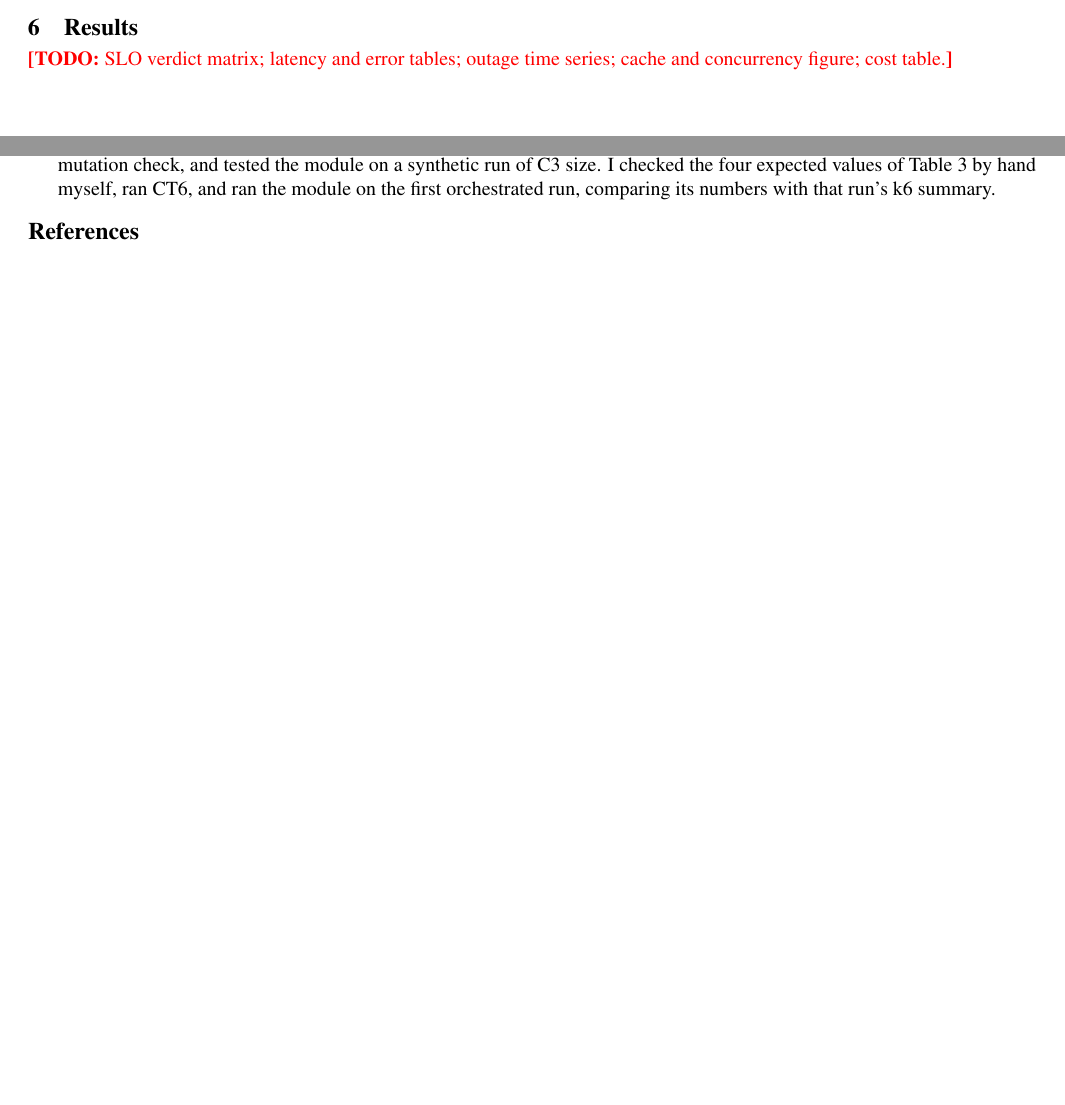
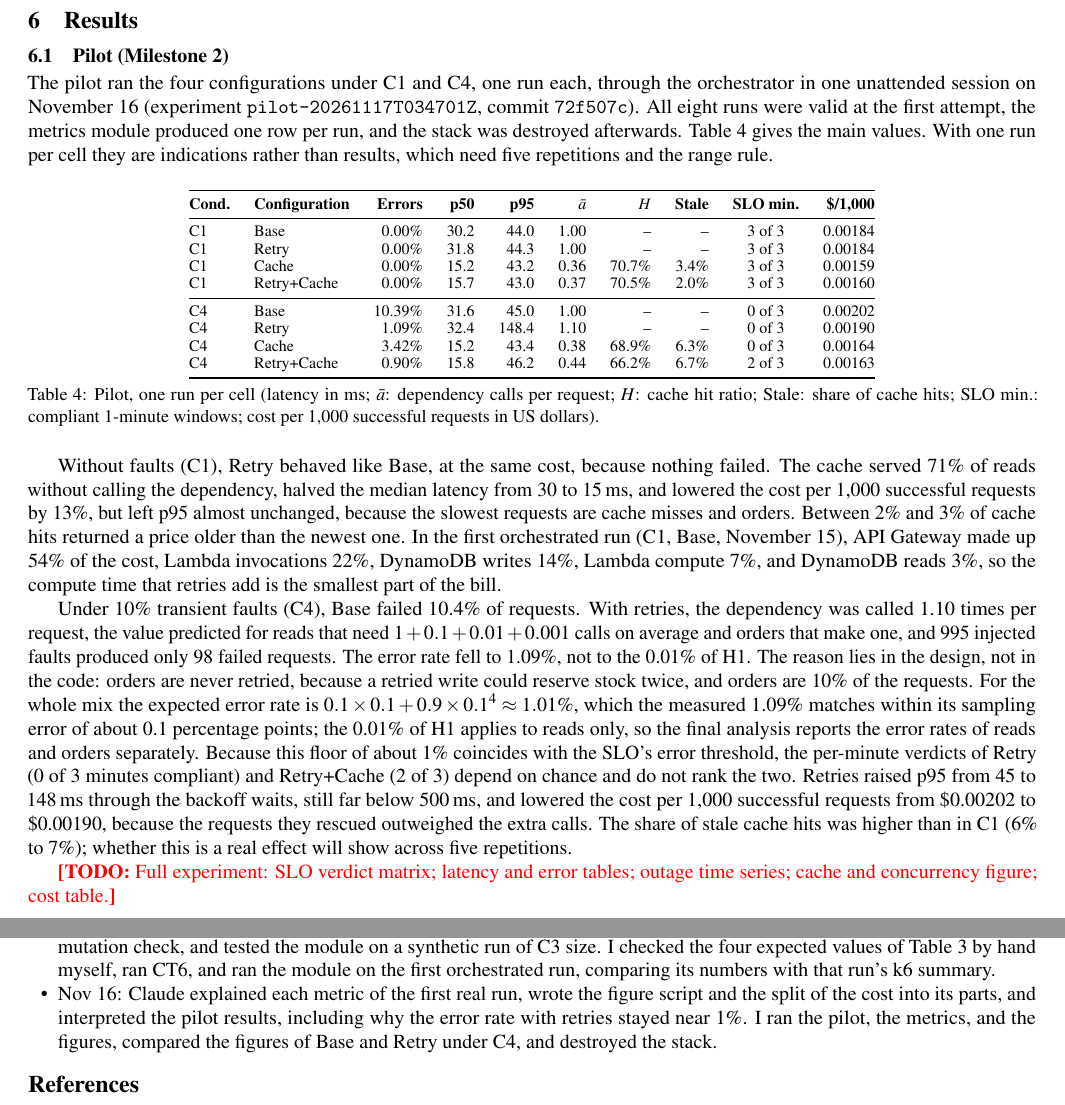
Before and after one commit to MATHEW-SHERENI/Reliability_of_serverless_webApplications, a LaTeX document (report/final_report.tex): two parts of pages 7 and 10 of 10 before the commit and two parts of pages 8 and 11 of 11 after it, joined at a grey line, cut so that both start at the same text, the shorter picture padded with empty space. Compiled offline with pdfLaTeX.

Commit message:
Day 17: pilot of 8 runs (C1, C4 x 4 configurations), all valid; results in report

```diff
--- a/report/final_report.tex
+++ b/report/final_report.tex
@@ -708,8 +714,71 @@ cached), written by me.}
 
 % =====================================================================
 \section{Results}
-\todo{SLO verdict matrix; latency and error tables; outage time series;
-cache and concurrency figure; cost table.}
+\subsection{Pilot (Milestone 2)}
+The pilot ran the four configurations under C1 and C4, one run each, through
+the orchestrator in one unattended session on November 16 (experiment
+\texttt{pilot-20261117T034701Z}, commit \texttt{72f507c}). All eight runs were
+valid at the first attempt, the metrics module produced one row per run, and
+the stack was destroyed afterwards. Table~\ref{tab:pilot} gives the main
+values. With one run per cell they are indications rather than results, which
+need five repetitions and the range rule.
+
+\begin{table}[h]
+\centering
+\footnotesize
+\begin{tabular}{@{}llrrrrrrcr@{}}
+\toprule
+\textbf{Cond.} & \textbf{Configuration} & \textbf{Errors} & \textbf{p50} & \textbf{p95}
+  & $\bar{a}$ & $H$ & \textbf{Stale} & \textbf{SLO min.} & \textbf{\$/1{,}000} \\
+\midrule
+C1 & Base        & 0.00\%  & 30.2 & 44.0  & 1.00 & --     & --    & 3 of 3 & 0.00184 \\
+C1 & Retry       & 0.00\%  & 31.8 & 44.3  & 1.00 & --     & --    & 3 of 3 & 0.00184 \\
+C1 & Cache       & 0.00\%  & 15.2 & 43.2  & 0.36 & 70.7\% & 3.4\% & 3 of 3 & 0.00159 \\
+C1 & Retry+Cache & 0.00\%  & 15.7 & 43.0  & 0.37 & 70.5\% & 2.0\% & 3 of 3 & 0.00160 \\
+\midrule
+C4 & Base        & 10.39\% & 31.6 & 45.0  & 1.00 & --     & --    & 0 of 3 & 0.00202 \\
+C4 & Retry       & 1.09\%  & 32.4 & 148.4 & 1.10 & --     & --    & 0 of 3 & 0.00190 \\
+C4 & Cache       & 3.42\%  & 15.2 & 43.4  & 0.38 & 68.9\% & 6.3\% & 0 of 3 & 0.00164 \\
+C4 & Retry+Cache & 0.90\%  & 15.8 & 46.2  & 0.44 & 66.2\% & 6.7\% & 2 of 3 & 0.00163 \\
+\bottomrule
+\end{tabular}
+\caption{Pilot, one run per cell (latency in ms; $\bar{a}$: dependency calls per
+request; $H$: cache hit ratio; Stale: share of cache hits; SLO min.: compliant
+1-minute windows; cost per 1{,}000 successful requests in US dollars).}
+\label{tab:pilot}
+\end{table}
+
+Without faults (C1), Retry behaved like Base, at the same cost, because nothing
+failed. The cache served 71\% of reads without calling the dependency, halved
+the median latency from 30 to 15\,ms, and lowered the cost per 1{,}000
+successful requests by 13\%, but left p95 almost unchanged, because the slowest
+requests are cache misses and orders. Between 2\% and 3\% of cache hits
+returned a price older than the newest one. In the first orchestrated run (C1,
+Base, November 15), API Gateway made up 54\% of the cost, Lambda invocations
+22\%, DynamoDB writes 14\%, Lambda compute 7\%, and DynamoDB reads 3\%, so the
+compute time that retries add is the smallest part of the bill.
+
+Under 10\% transient faults (C4), Base failed 10.4\% of requests. With retries,
+the dependency was called 1.10 times per request, the value predicted for reads
+that need $1 + 0.1 + 0.01 + 0.001$ calls on average and orders that make one,
+and 995 injected faults produced only 98 failed requests. The error rate fell
+to 1.09\%, not to the 0.01\% of H1. The reason lies in the design, not in the
+code: orders are never retried, because a retried write could reserve stock
+twice, and orders are 10\% of the requests. For the whole mix the expected
+error rate is $0.1 \times 0.1 + 0.9 \times 0.1^4 \approx 1.01\%$, which the
+measured 1.09\% matches within its sampling error of about 0.1 percentage
+points; the 0.01\% of H1 applies to reads only, so the final analysis reports
+the error rates of reads and orders separately. Because this floor of about
+1\% coincides with the SLO's error threshold, the per-minute verdicts of Retry
+(0 of 3 minutes compliant) and Retry+Cache (2 of 3) depend on chance and do not
+rank the two. Retries raised p95 from 45 to 148\,ms through the backoff waits,
+still far below 500\,ms, and lowered the cost per 1{,}000 successful requests
+from \$0.00202 to \$0.00190, because the requests they rescued outweighed the
+extra calls. The share of stale cache hits was higher than in C1 (6\% to 7\%);
+whether this is a real effect will show across five repetitions.
+
+\todo{Full experiment: SLO verdict matrix; latency and error tables; outage
+time series; cache and concurrency figure; cost table.}
 
 % =====================================================================
 \section{Discussion}
@@ -793,3 +862,6 @@ Nov 15 & The metrics are computed with the Python standard library instead of
   Nearest-rank percentiles and the window rules are a few lines each, and one
   dependency fewer keeps the analysis reproducible; matplotlib is still planned
   for the figures. \\
+Nov 16 & The expected error rate under C4 with retries (H1) is restated as
+  about 1\% for all requests and 0.01\% for reads, and error rates are reported
+  for reads and orders separately. &
@@ -972,6 +1050,11 @@ Nov 15 & The metrics are computed with the Python standard library instead of
   values of Table~\ref{tab:ct6} by hand myself, ran CT6, and ran the module on
   the first orchestrated run, comparing its numbers with that run's k6
   summary.
+  \item Nov 16: Claude explained each metric of the first real run, wrote the
+  figure script and the split of the cost into its parts, and interpreted the
+  pilot results, including why the error rate with retries stayed near 1\%. I
+  ran the pilot, the metrics, and the figures, compared the figures of Base and
+  Retry under C4, and destroyed the stack.
 \end{itemize}
 
 % =====================================================================
```
Also changed, not shown: report/final_report.tex (14 more changed lines).
